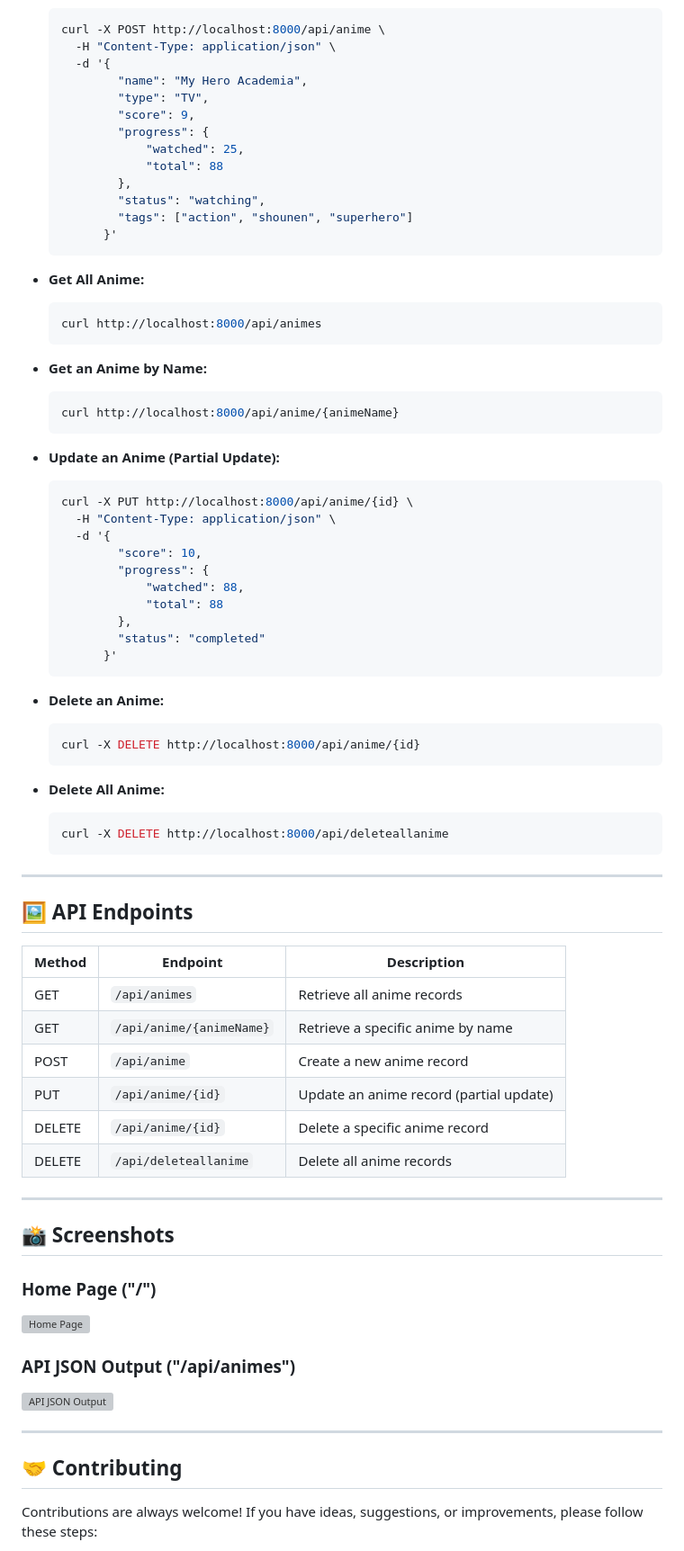
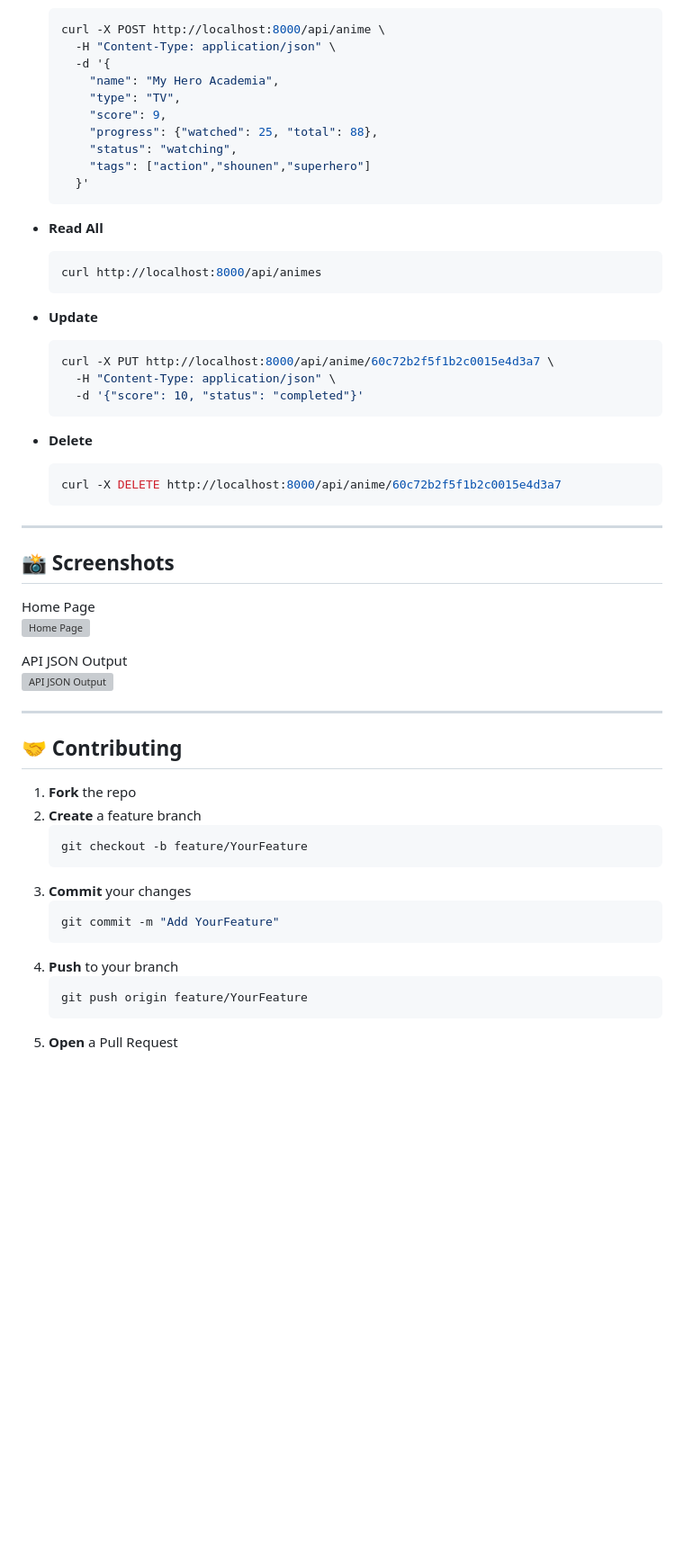
Before and after one commit to Flack74/AnimeVerse, a Markdown page: README.md, the part around one of its changes. Shown at 90% size. GitHub-like rendering; blank space fills up the shorter version; grey boxes are pictures that could not be loaded.

````diff
--- a/README.md
+++ b/README.md
@@ -68,83 +83,58 @@ Visit [http://localhost:8000](http://localhost:8000) to see a welcoming homepage
   curl -X POST http://localhost:8000/api/anime \
     -H "Content-Type: application/json" \
     -d '{
-          "name": "My Hero Academia",
-          "type": "TV",
-          "score": 9,
-          "progress": {
-              "watched": 25,
-              "total": 88
-          },
-          "status": "watching",
-          "tags": ["action", "shounen", "superhero"]
-        }'
+      "name": "My Hero Academia",
+      "type": "TV",
+      "score": 9,
+      "progress": {"watched": 25, "total": 88},
+      "status": "watching",
+      "tags": ["action","shounen","superhero"]
+    }'
   ```
 
-- **Get All Anime:**
-
+- **Read All**
   ```bash
   curl http://localhost:8000/api/animes
   ```
 
-- **Get an Anime by Name:**
-
+- **Update**
   ```bash
-  curl http://localhost:8000/api/anime/{animeName}
+  curl -X PUT http://localhost:8000/api/anime/60c72b2f5f1b2c0015e4d3a7 \
+    -H "Content-Type: application/json" \
+    -d '{"score": 10, "status": "completed"}'
   ```
 
-- **Update an Anime (Partial Update):**
-
+- **Delete**
   ```bash
-  curl -X PUT http://localhost:8000/api/anime/{id} \
-    -H "Content-Type: application/json" \
-    -d '{
-          "score": 10,
-          "progress": {
-              "watched": 88,
-              "total": 88
-          },
-          "status": "completed"
-        }'
+  curl -X DELETE http://localhost:8000/api/anime/60c72b2f5f1b2c0015e4d3a7
   ```
-
-- **Delete an Anime:**
-
-  ```bash
-  curl -X DELETE http://localhost:8000/api/anime/{id}
-  ```
-
-- **Delete All Anime:**
-
-  ```bash
-  curl -X DELETE http://localhost:8000/api/deleteallanime
-  ```
-
----
-
-## 🖼️ API Endpoints
-
-| Method | Endpoint                  | Description                              |
-| ------ | ------------------------- | ---------------------------------------- |
-| GET    | `/api/animes`             | Retrieve all anime records               |
-| GET    | `/api/anime/{animeName}`  | Retrieve a specific anime by name        |
-| POST   | `/api/anime`              | Create a new anime record                |
-| PUT    | `/api/anime/{id}`         | Update an anime record (partial update)  |
-| DELETE | `/api/anime/{id}`         | Delete a specific anime record           |
-| DELETE | `/api/deleteallanime`     | Delete all anime records                 |
 
 ---
 
 ## 📸 Screenshots
 
- ### Home Page ("/")
- ![Home Page](https://github.com/user-attachments/assets/6399dad4-a54a-4927-ad23-618b4d63f148)
+Home Page
+![Home Page](https://github.com/user-attachments/assets/6399dad4-a54a-4927-ad23-618b4d63f148)
 
-### API JSON Output ("/api/animes")
- ![API JSON Output](https://github.com/user-attachments/assets/2c075413-dba0-4a5a-a813-838138547791)
+API JSON Output
+![API JSON Output](https://github.com/user-attachments/assets/2c075413-dba0-4a5a-a813-838138547791)
 
 ---
 
 ## 🤝 Contributing
 
-Contributions are always welcome! If you have ideas, suggestions, or improvements, please follow these steps:
+1. **Fork** the repo
+2. **Create** a feature branch
+   ```bash
+   git checkout -b feature/YourFeature
+   ```
+3. **Commit** your changes
+   ```bash
+   git commit -m "Add YourFeature"
+   ```
+4. **Push** to your branch
+   ```bash
+   git push origin feature/YourFeature
+   ```
+5. **Open** a Pull Request
 
````
Also changed, not shown: other parts of README.md (+78 -72 lines).
